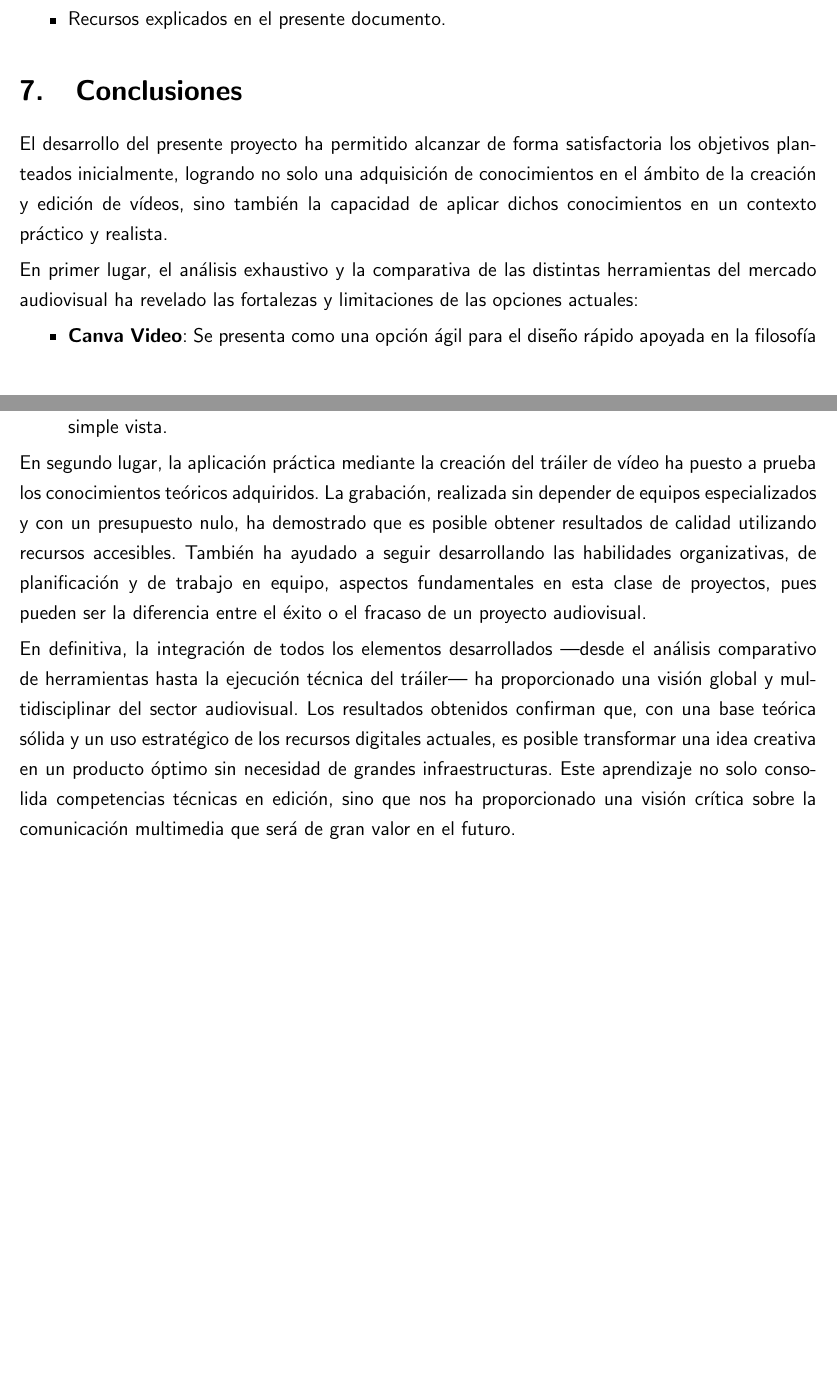
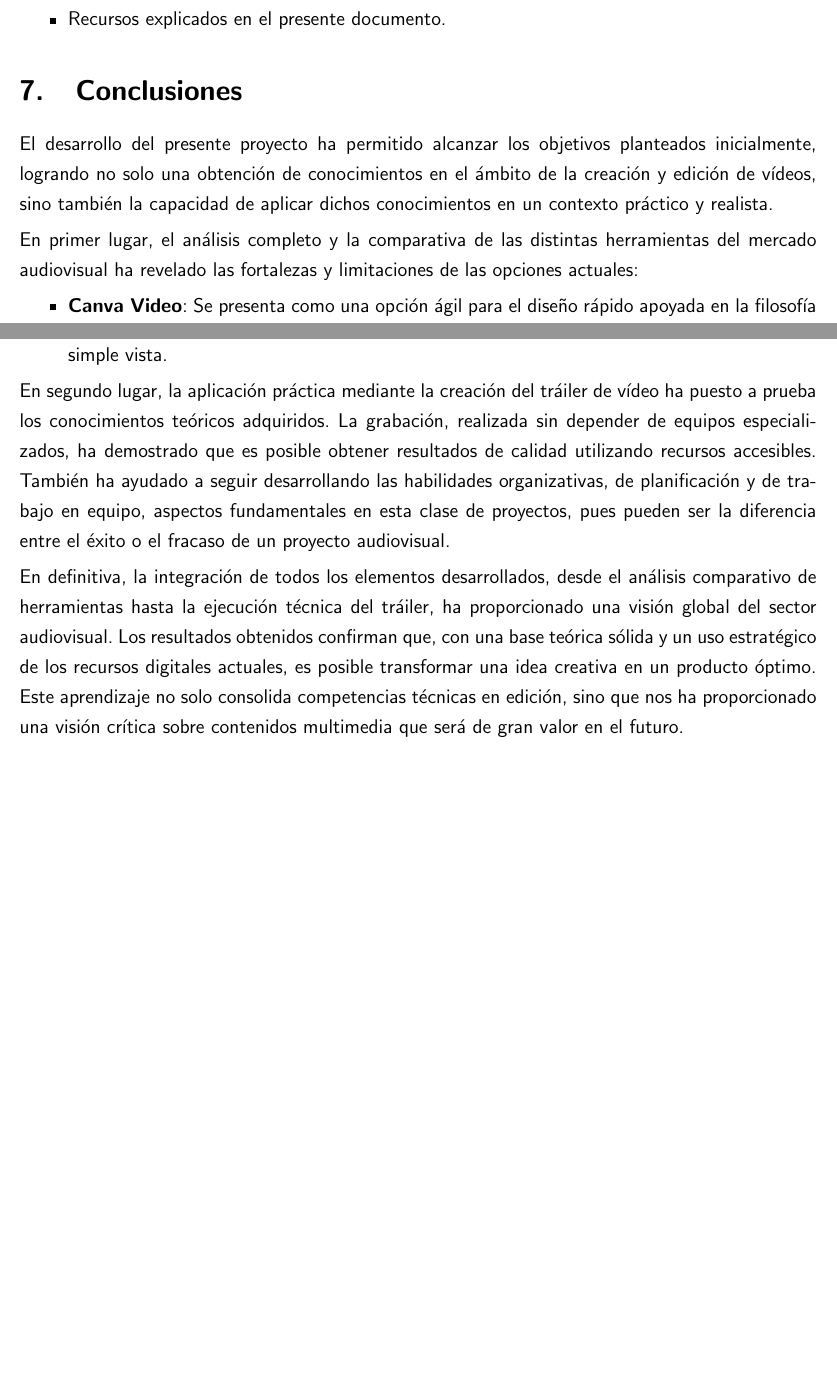
Before and after one commit to Mendorr/ClipStudio, a LaTeX thesis (main.tex, which reads 7-conclusiones.tex): two parts of pages 68 and 69 of 82, joined at a grey line, cut so that both start at the same text. Compiled offline with pdfLaTeX.

Commit message:
fixed: Solved some draft issues

```diff
--- a/7-conclusiones.tex
+++ b/7-conclusiones.tex
@@ -1,12 +1,12 @@
 \section{Conclusiones}
 
-El desarrollo del presente proyecto ha permitido alcanzar de forma satisfactoria
-los objetivos planteados inicialmente, logrando no solo una adquisición de conocimientos en
+El desarrollo del presente proyecto ha permitido alcanzar los objetivos planteados inicialmente,
+logrando no solo una obtención de conocimientos en
 el ámbito de la creación y edición de vídeos, sino también la capacidad de aplicar
 dichos conocimientos en un contexto práctico y realista.
 
 
-En primer lugar, el análisis exhaustivo y la comparativa de las distintas herramientas
+En primer lugar, el análisis completo y la comparativa de las distintas herramientas
 del mercado audiovisual ha revelado las fortalezas y limitaciones de las opciones actuales:
 \begin{itemize}
     \item \textbf{Canva Video}: Se presenta como una opción ágil para el diseño rápido
@@ -22,17 +22,16 @@ del mercado audiovisual ha revelado las fortalezas y limitaciones de las opcione
 
 En segundo lugar, la aplicación práctica mediante la creación del tráiler de vídeo ha
 puesto a prueba los conocimientos teóricos adquiridos. La grabación, realizada sin depender
-de equipos especializados y con un presupuesto nulo, ha demostrado que es posible obtener
+de equipos especializados, ha demostrado que es posible obtener
 resultados de calidad utilizando recursos accesibles. También ha ayudado a seguir
 desarrollando las habilidades organizativas, de planificación y de trabajo en equipo,
 aspectos fundamentales en esta clase de proyectos, pues pueden ser la diferencia entre el
  éxito o el fracaso de un proyecto audiovisual.
 
-En definitiva, la integración de todos los elementos desarrollados —desde el análisis
-comparativo de herramientas hasta la ejecución técnica del tráiler— ha proporcionado una
-visión global y multidisciplinar del sector audiovisual. Los resultados obtenidos confirman
+En definitiva, la integración de todos los elementos desarrollados, desde el análisis
+comparativo de herramientas hasta la ejecución técnica del tráiler, ha proporcionado una
+visión global del sector audiovisual. Los resultados obtenidos confirman
 que, con una base teórica sólida y un uso estratégico de los recursos digitales actuales,
-es posible transformar una idea creativa en un producto óptimo sin necesidad
-de grandes infraestructuras. Este aprendizaje no solo consolida competencias técnicas en
-edición, sino que nos ha proporcionado una visión crítica sobre la comunicación multimedia que será de
+es posible transformar una idea creativa en un producto óptimo. Este aprendizaje no solo consolida competencias técnicas en
+edición, sino que nos ha proporcionado una visión crítica sobre contenidos multimedia que será de
 gran valor en el futuro.
```
Also changed, not shown: 0-control-de-versiones.tex (+5 -5 lines).
